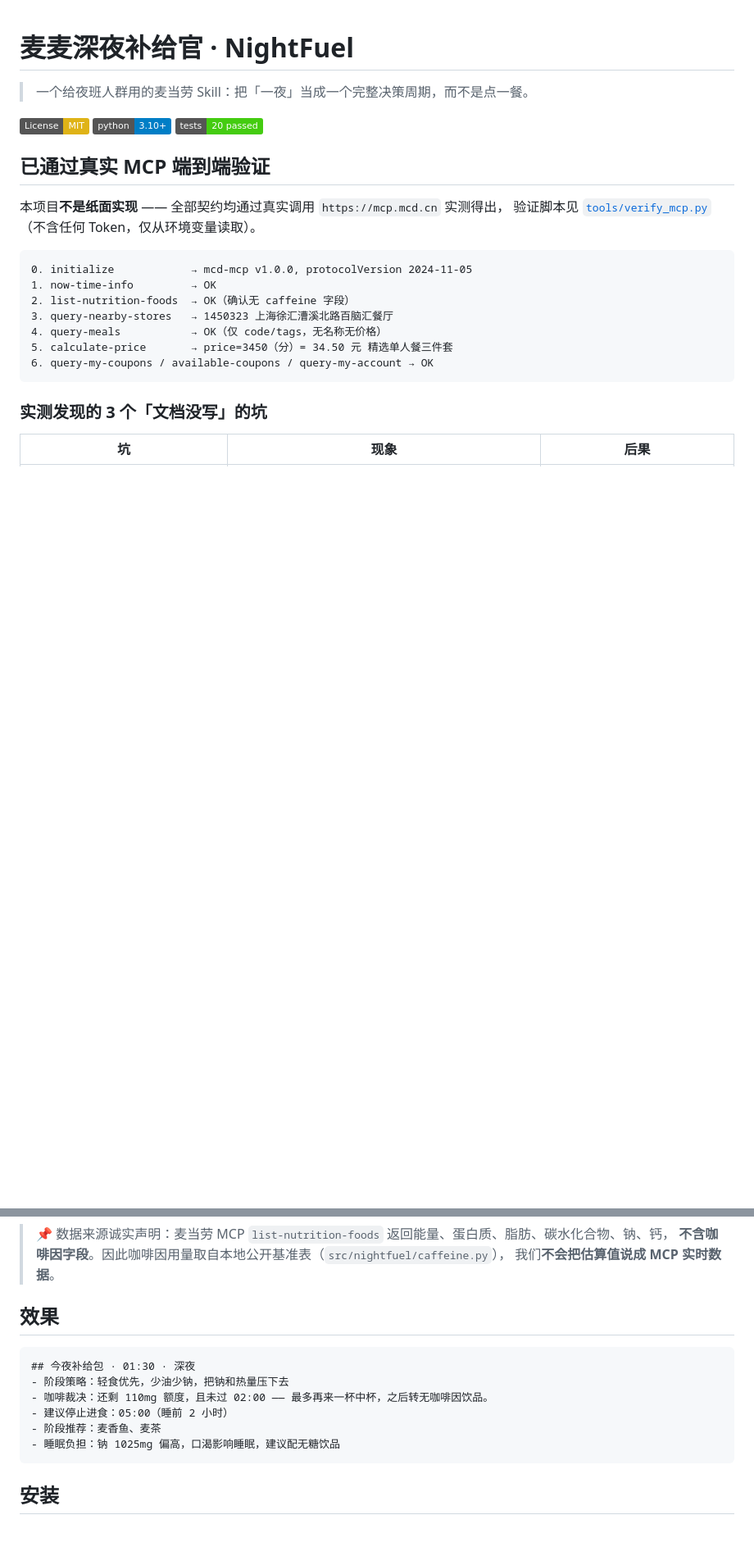
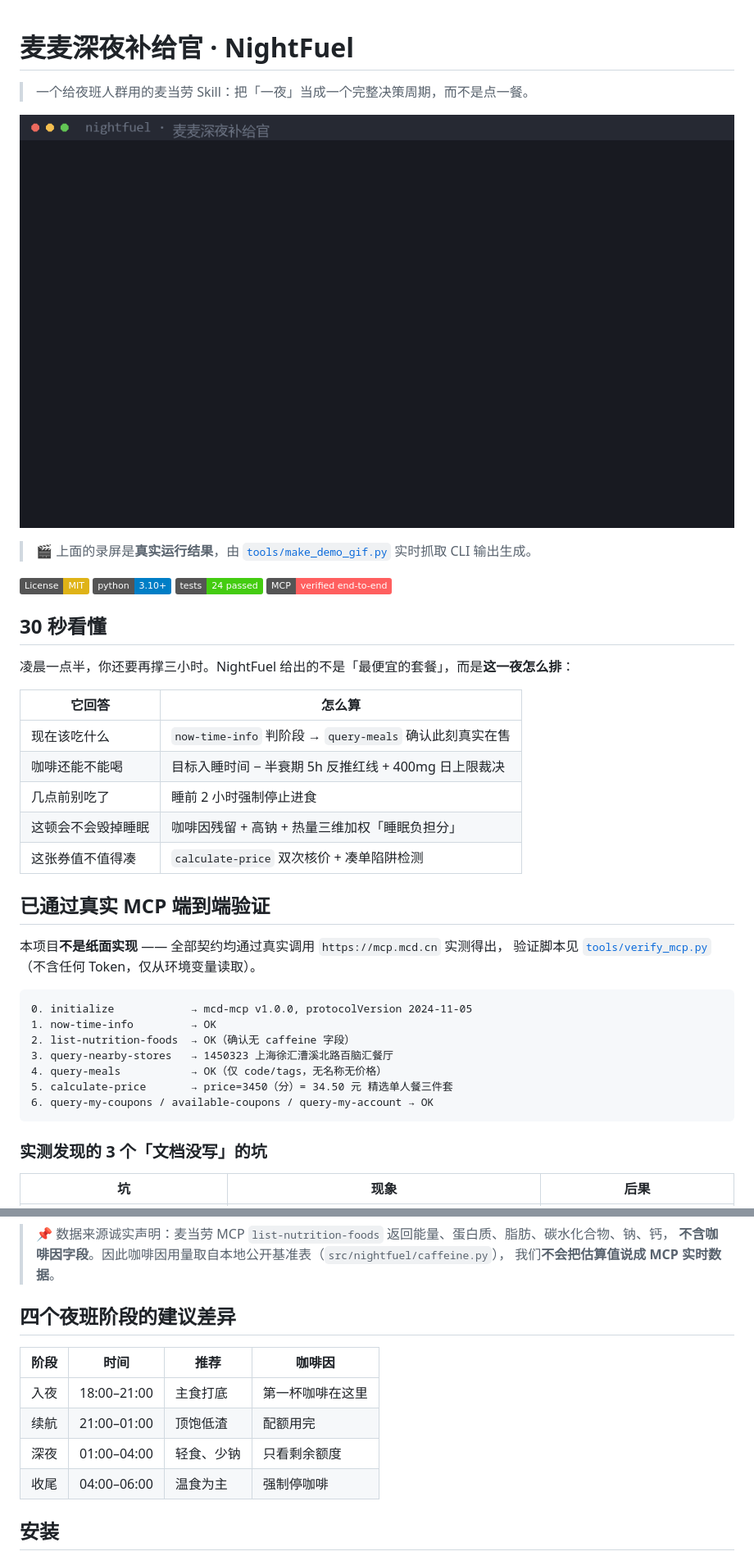
Before and after one commit to lilyco-42/mcd-nightfuel, a Markdown page: README.md, 2 parts joined by grey strips. Shown: that part at 82% size. Drawn GitHub-style; pictures changed too: assets/demo.gif (added); badges without logos; blank space fills up the shorter version.

````diff
--- a/README.md
+++ b/README.md
@@ -2,9 +2,26 @@
 
 > 一个给夜班人群用的麦当劳 Skill：把「一夜」当成一个完整决策周期，而不是点一餐。
 
+![demo](assets/demo.gif)
+
+> 🎬 上面的录屏是**真实运行结果**，由 [`tools/make_demo_gif.py`](tools/make_demo_gif.py) 实时抓取 CLI 输出生成。
+
 [![License: MIT](https://img.shields.io/badge/License-MIT-yellow.svg)](LICENSE)
 ![Python](https://img.shields.io/badge/python-3.10%2B-blue.svg)
-![Tests](https://img.shields.io/badge/tests-20%20passed-brightgreen.svg)
+![Tests](https://img.shields.io/badge/tests-24%20passed-brightgreen.svg)
+![MCP](https://img.shields.io/badge/MCP-verified%20end--to--end-ff5f5f.svg)
+
+## 30 秒看懂
+
+凌晨一点半，你还要再撑三小时。NightFuel 给出的不是「最便宜的套餐」，而是**这一夜怎么排**：
+
+| 它回答 | 怎么算 |
+|---|---|
+| 现在该吃什么 | `now-time-info` 判阶段 → `query-meals` 确认此刻真实在售 |
+| 咖啡还能不能喝 | 目标入睡时间 − 半衰期 5h 反推红线 + 400mg 日上限裁决 |
+| 几点前别吃了 | 睡前 2 小时强制停止进食 |
+| 这顿会不会毁掉睡眠 | 咖啡因残留 + 高钠 + 热量三维加权「睡眠负担分」 |
+| 这张券值不值得凑 | `calculate-price` 双次核价 + 凑单陷阱检测 |
 
 ## 已通过真实 MCP 端到端验证
 
@@ -67,16 +84,14 @@
 > **不含咖啡因字段**。因此咖啡因用量取自本地公开基准表（`src/nightfuel/caffeine.py`），
 > 我们**不会把估算值说成 MCP 实时数据**。
 
-## 效果
+## 四个夜班阶段的建议差异
 
-```text
-## 今夜补给包 · 01:30 · 深夜
-- 阶段策略：轻食优先，少油少钠，把钠和热量压下去
-- 咖啡裁决：还剩 110mg 额度，且未过 02:00 —— 最多再来一杯中杯，之后转无咖啡因饮品。
-- 建议停止进食：05:00（睡前 2 小时）
-- 阶段推荐：麦香鱼、麦茶
-- 睡眠负担：钠 1025mg 偏高，口渴影响睡眠，建议配无糖饮品
-```
+| 阶段 | 时间 | 推荐 | 咖啡因 |
+|---|---|---|---|
+| 入夜 | 18:00–21:00 | 主食打底 | 第一杯咖啡在这里 |
+| 续航 | 21:00–01:00 | 顶饱低渣 | 配额用完 |
+| 深夜 | 01:00–04:00 | 轻食、少钠 | 只看剩余额度 |
+| 收尾 | 04:00–06:00 | 温食为主 | 强制停咖啡 |
 
 ## 安装
 
````
Also changed, not shown: other parts of README.md (+4 -1 lines), 1 other file.
